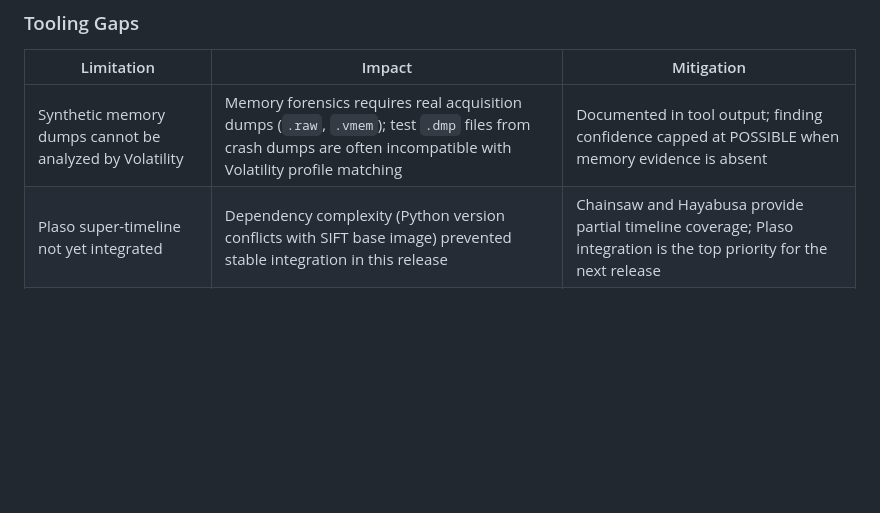
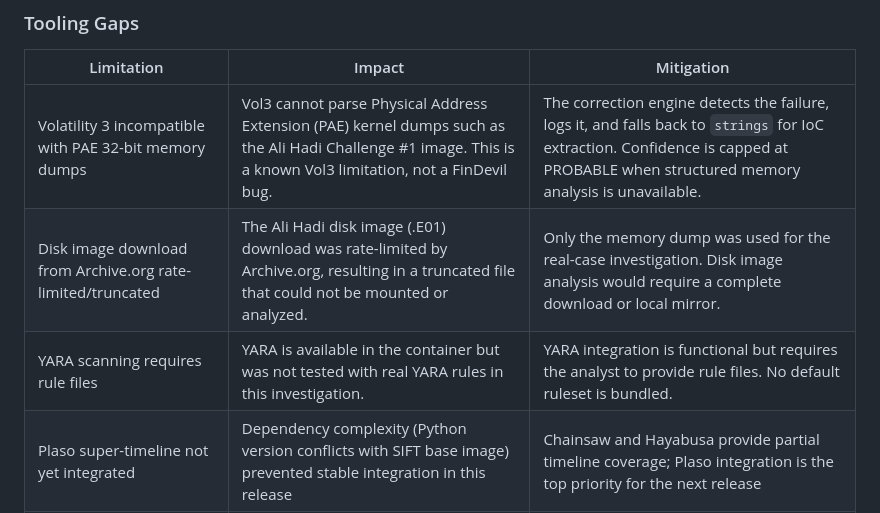
Before and after one commit to codeforcode111/findevil, a Markdown page: docs/accuracy-report.md, the part around one of its changes. Rendered like a GitHub page; blank space fills up the shorter version.

```diff
--- a/docs/accuracy-report.md
+++ b/docs/accuracy-report.md
@@ -123,7 +166,9 @@ This prevents the system from confidently asserting something that the evidence
 
 | Limitation | Impact | Mitigation |
 |------------|--------|------------|
-| Synthetic memory dumps cannot be analyzed by Volatility | Memory forensics requires real acquisition dumps (`.raw`, `.vmem`); test `.dmp` files from crash dumps are often incompatible with Volatility profile matching | Documented in tool output; finding confidence capped at POSSIBLE when memory evidence is absent |
+| Volatility 3 incompatible with PAE 32-bit memory dumps | Vol3 cannot parse Physical Address Extension (PAE) kernel dumps such as the Ali Hadi Challenge #1 image. This is a known Vol3 limitation, not a FinDevil bug. | The correction engine detects the failure, logs it, and falls back to `strings` for IoC extraction. Confidence is capped at PROBABLE when structured memory analysis is unavailable. |
+| Disk image download from Archive.org rate-limited/truncated | The Ali Hadi disk image (.E01) download was rate-limited by Archive.org, resulting in a truncated file that could not be mounted or analyzed. | Only the memory dump was used for the real-case investigation. Disk image analysis would require a complete download or local mirror. |
+| YARA scanning requires rule files | YARA is available in the container but was not tested with real YARA rules in this investigation. | YARA integration is functional but requires the analyst to provide rule files. No default ruleset is bundled. |
 | Plaso super-timeline not yet integrated | Dependency complexity (Python version conflicts with SIFT base image) prevented stable integration in this release | Chainsaw and Hayabusa provide partial timeline coverage; Plaso integration is the top priority for the next release |
 | Zimmerman tools (.NET) not available in container | Eric Zimmerman's tools (MFTECmd, PECmd, etc.) require the .NET runtime, which is not available in the Ubuntu-based SIFT container | Native Linux alternatives (analyze_mft, python-prefetch) substituted where available; some artifact coverage gaps remain |
 | Multi-file correlation limited | Current pipeline processes each evidence file individually; cross-file lateral movement chains require manual analyst correlation | Planned for next release: a correlation pass that links events across files by timestamp and host identifier |
```
Also changed, not shown: other parts of docs/accuracy-report.md (+51 -7 lines).
